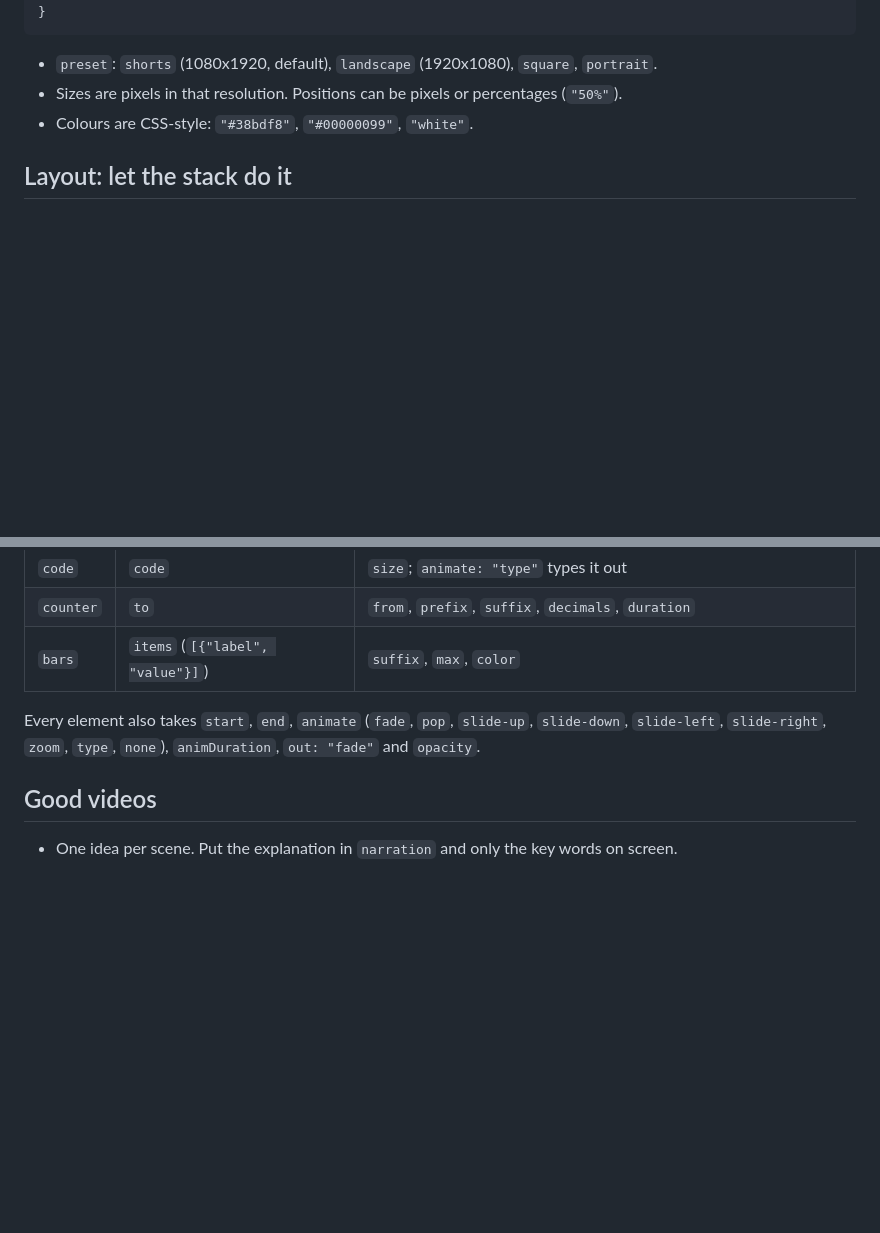
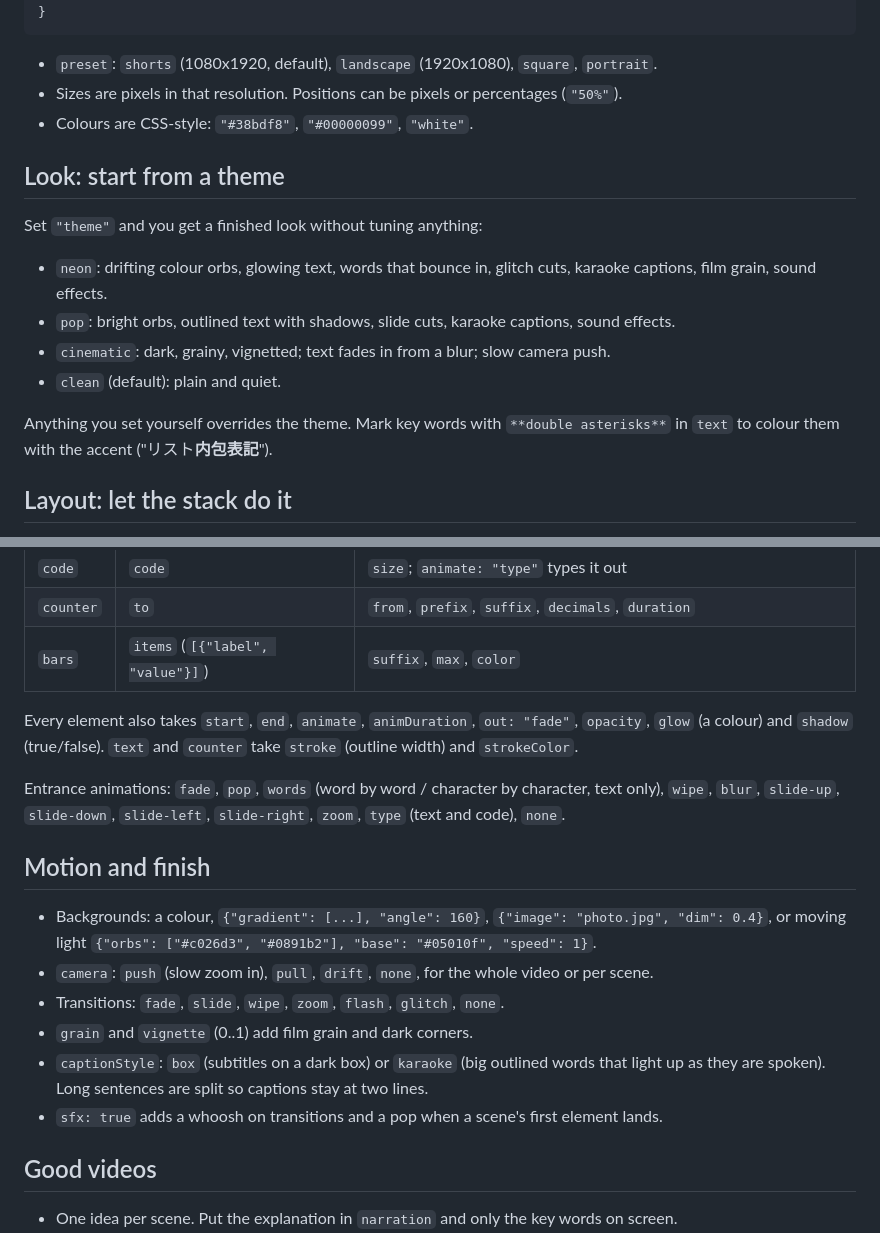
Before and after one commit to paibot-hq/paibot-video, a Markdown page: src/paibot_video/guide.md, 2 parts joined by grey strips. Drawn GitHub-style; blank space fills up the shorter version.

```diff
--- a/src/paibot_video/guide.md
+++ b/src/paibot_video/guide.md
@@ -38,6 +38,19 @@ renders one scene as a PNG.
 - Sizes are pixels in that resolution. Positions can be pixels or percentages (`"50%"`).
 - Colours are CSS-style: `"#38bdf8"`, `"#00000099"`, `"white"`.
 
+## Look: start from a theme
+
+Set `"theme"` and you get a finished look without tuning anything:
+
+- `neon`: drifting colour orbs, glowing text, words that bounce in, glitch cuts,
+  karaoke captions, film grain, sound effects.
+- `pop`: bright orbs, outlined text with shadows, slide cuts, karaoke captions, sound effects.
+- `cinematic`: dark, grainy, vignetted; text fades in from a blur; slow camera push.
+- `clean` (default): plain and quiet.
+
+Anything you set yourself overrides the theme. Mark key words with `**double asterisks**`
+in `text` to colour them with the accent ("リスト**内包表記**").
+
 ## Layout: let the stack do it
 
 Leave out `x` and `y`. Elements without them are stacked top to bottom,
@@ -66,9 +79,24 @@ they are the centre of the element unless you change `anchor`.
 | `counter` | `to` | `from`, `prefix`, `suffix`, `decimals`, `duration` |
 | `bars` | `items` (`[{"label", "value"}]`) | `suffix`, `max`, `color` |
 
-Every element also takes `start`, `end`, `animate` (`fade`, `pop`, `slide-up`,
-`slide-down`, `slide-left`, `slide-right`, `zoom`, `type`, `none`), `animDuration`,
-`out: "fade"` and `opacity`.
+Every element also takes `start`, `end`, `animate`, `animDuration`, `out: "fade"`,
+`opacity`, `glow` (a colour) and `shadow` (true/false). `text` and `counter` take
+`stroke` (outline width) and `strokeColor`.
+
+Entrance animations: `fade`, `pop`, `words` (word by word / character by character,
+text only), `wipe`, `blur`, `slide-up`, `slide-down`, `slide-left`, `slide-right`,
+`zoom`, `type` (text and code), `none`.
+
+## Motion and finish
+
+- Backgrounds: a colour, `{"gradient": [...], "angle": 160}`, `{"image": "photo.jpg", "dim": 0.4}`,
+  or moving light `{"orbs": ["#c026d3", "#0891b2"], "base": "#05010f", "speed": 1}`.
+- `camera`: `push` (slow zoom in), `pull`, `drift`, `none`, for the whole video or per scene.
+- Transitions: `fade`, `slide`, `wipe`, `zoom`, `flash`, `glitch`, `none`.
+- `grain` and `vignette` (0..1) add film grain and dark corners.
+- `captionStyle`: `box` (subtitles on a dark box) or `karaoke` (big outlined words
+  that light up as they are spoken). Long sentences are split so captions stay at two lines.
+- `sfx: true` adds a whoosh on transitions and a pop when a scene's first element lands.
 
 ## Good videos
 
```
Also changed, not shown: README.ja.md (+18 -4 lines), README.md (+18 -4 lines), docs/sheet.jpg (added), docs/sheet.png (deleted), 8 other files.
